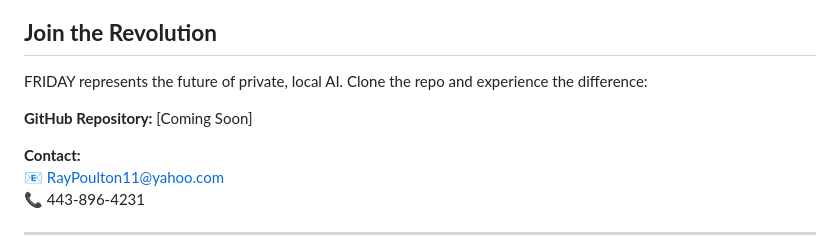
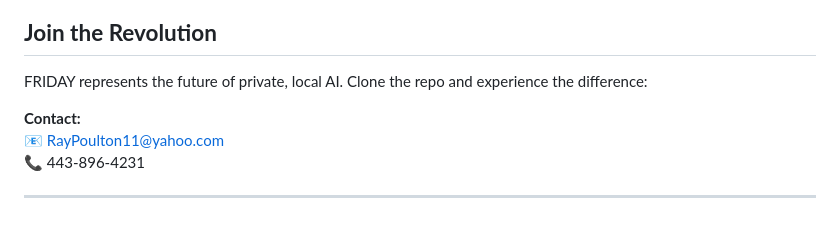
Before and after one commit to SuperH0st/Llama-Whisper-Voice-agent, a Markdown page: README.md, the part around the change. Rendered like a GitHub page; blank space fills up the shorter version.

```diff
--- a/README.md
+++ b/README.md
@@ -93,8 +93,6 @@ Ask FRIDAY, *"What’s today’s forecast?"* and get instant updates:
 ## **Join the Revolution**
 FRIDAY represents the future of private, local AI. Clone the repo and experience the difference:
 
-**GitHub Repository:** [Coming Soon]
-
 **Contact:**
 📧 RayPoulton11@yahoo.com
 📞 443-896-4231
```
